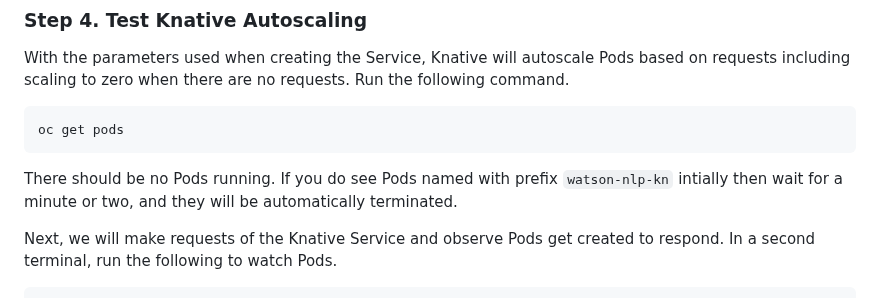
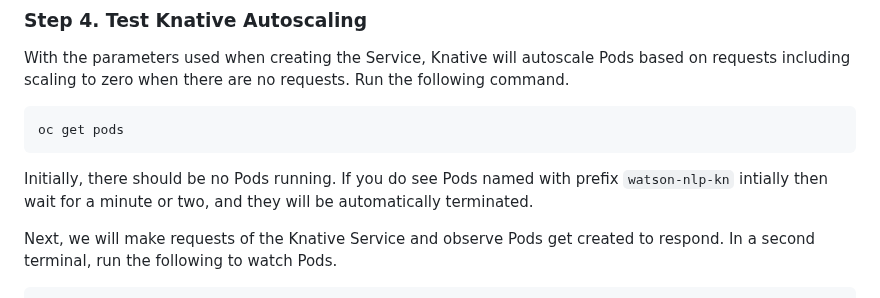
Before and after one commit to ibm-ecosystem-engineering/Watson-NLP, a Markdown page: MLOps/Watson-NLP-Knative/readme.md, the part around the change. Drawn GitHub-style.

````diff
--- a/MLOps/Watson-NLP-Knative/readme.md
+++ b/MLOps/Watson-NLP-Knative/readme.md
@@ -112,7 +112,7 @@ With the parameters used when creating the Service, Knative will autoscale Pods
 oc get pods
 ```
 
-There should be no Pods running. If you do see Pods named with prefix `watson-nlp-kn` intially then wait for a minute or two, and they will be  automatically terminated.
+Initially, there should be no Pods running. If you do see Pods named with prefix `watson-nlp-kn` intially then wait for a minute or two, and they will be  automatically terminated.
 
 Next, we will make requests of the Knative Service and observe Pods get created to respond. In a second terminal, run the following to watch Pods.
 
````
